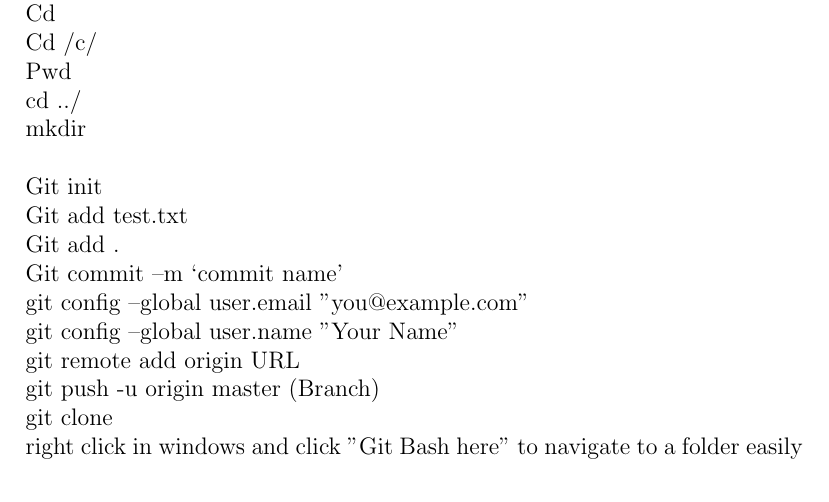
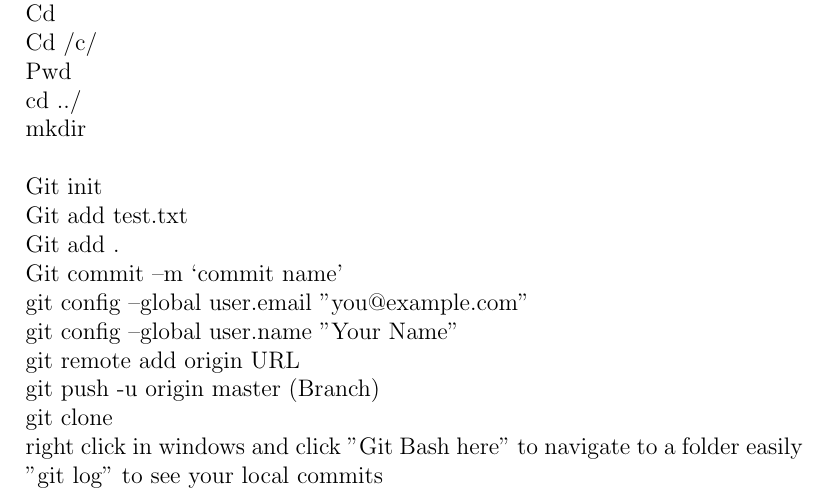
Before and after one commit to Firoozabadi/Git-tutorial, a LaTeX document (tutorial1.tex): part of the page, cut so that both start at the same text. Compiled offline with pdfLaTeX.

Commit message:
Update tutorial1.tex

```diff
--- a/tutorial1.tex
+++ b/tutorial1.tex
@@ -20,6 +20,7 @@ git remote add origin URL\\
 git push -u origin master (Branch)\\
 git clone\\
 right click in windows and click "Git Bash here" to navigate to a folder easily\\
+"git log" to see your local commits\\
 
 
 \end{document}
```
